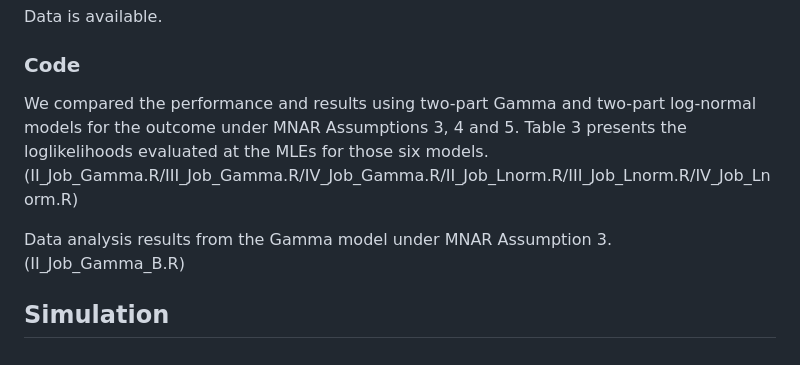
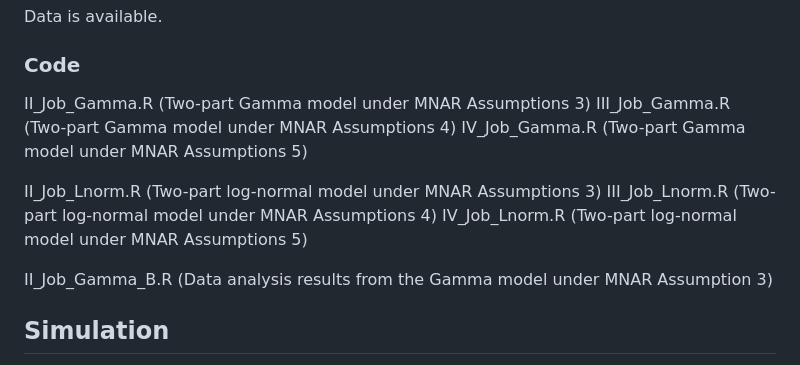
Before and after one commit to sushi133/Mediation-analysis-with-the-mediator-and-outcome-missing-not-at-random, a Markdown page: README.md, the part around the change. Drawn GitHub-style.

```diff
--- a/README.md
+++ b/README.md
@@ -14,9 +14,15 @@ Data is available.
 
 ### Code
 
-We compared the performance and results using two-part Gamma and two-part log-normal models for the outcome under MNAR Assumptions 3, 4 and 5. Table 3 presents the loglikelihoods evaluated at the MLEs for those six models. (II_Job_Gamma.R/III_Job_Gamma.R/IV_Job_Gamma.R/II_Job_Lnorm.R/III_Job_Lnorm.R/IV_Job_Lnorm.R)
+II_Job_Gamma.R (Two-part Gamma model under MNAR Assumptions 3)
+III_Job_Gamma.R (Two-part Gamma model under MNAR Assumptions 4)
+IV_Job_Gamma.R (Two-part Gamma model under MNAR Assumptions 5)
 
-Data analysis results from the Gamma model under MNAR Assumption 3. (II_Job_Gamma_B.R)
+II_Job_Lnorm.R (Two-part log-normal model under MNAR Assumptions 3)
+III_Job_Lnorm.R (Two-part log-normal model under MNAR Assumptions 4)
+IV_Job_Lnorm.R (Two-part log-normal model under MNAR Assumptions 5)
+
+II_Job_Gamma_B.R (Data analysis results from the Gamma model under MNAR Assumption 3)
 
 
 ## Simulation
```
